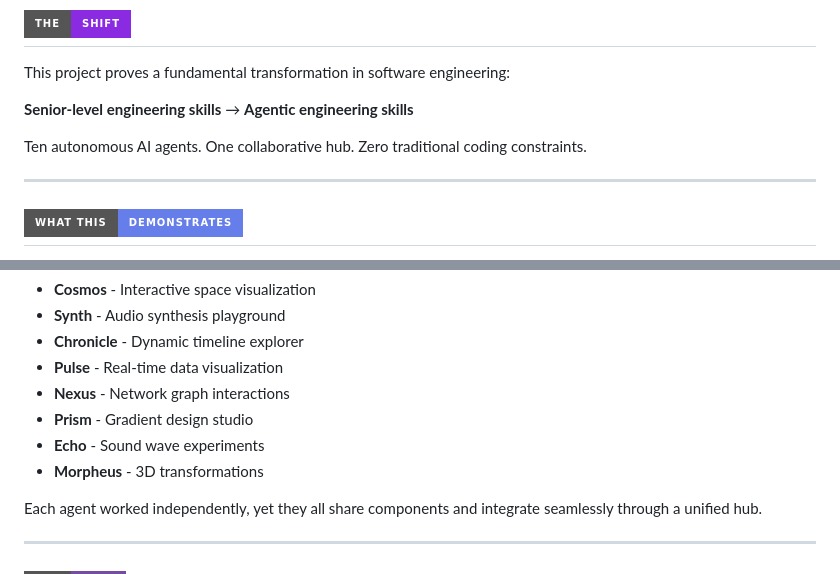
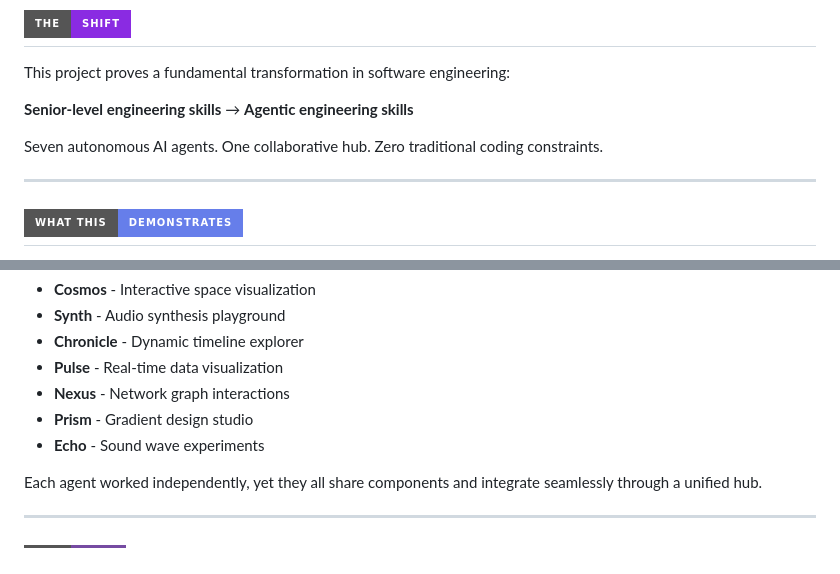
Before and after one commit to vitalune/agent-playground, a Markdown page: README.md, 2 parts joined by grey strips. GitHub-like rendering; badges without logos.

```diff
--- a/README.md
+++ b/README.md
@@ -16,7 +16,7 @@ This project proves a fundamental transformation in software engineering:
 
 **Senior-level engineering skills** → **Agentic engineering skills**
 
-Ten autonomous AI agents. One collaborative hub. Zero traditional coding constraints.
+Seven autonomous AI agents. One collaborative hub. Zero traditional coding constraints.
 
 ---
 
@@ -32,7 +32,6 @@ Each mini-application was built by a different AI agent:
 - **Nexus** - Network graph interactions
 - **Prism** - Gradient design studio
 - **Echo** - Sound wave experiments
-- **Morpheus** - 3D transformations
 
 Each agent worked independently, yet they all share components and integrate seamlessly through a unified hub.
 
```
Also changed, not shown: other parts of README.md (+1 -1 lines).
